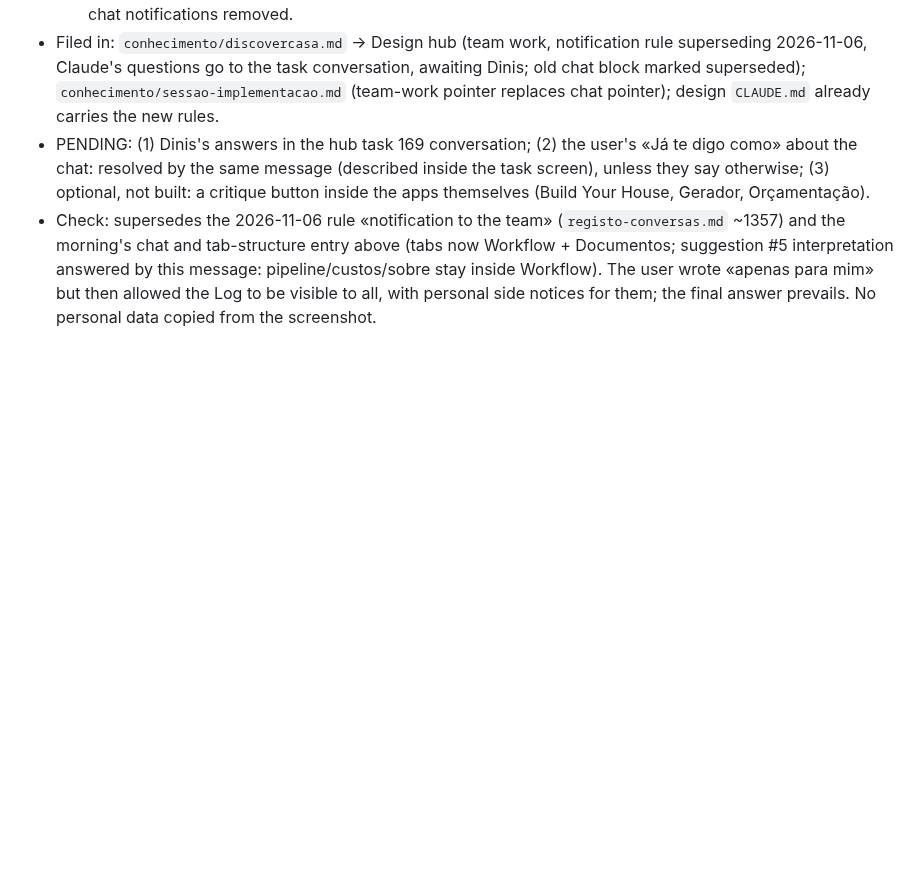
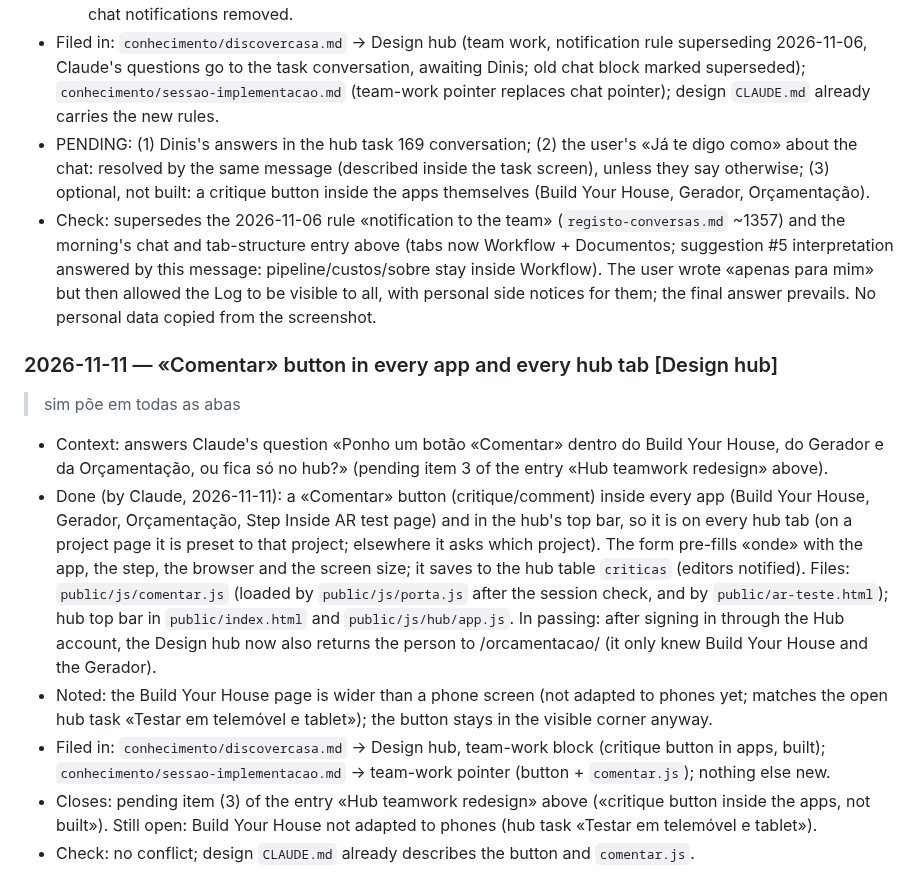
Before and after one commit to Discovercasa/design, a Markdown page: BOB/conhecimento/registo-conversas-2026-3.md, the part around the change. Drawn GitHub-style; blank space fills up the shorter version.

Commit message:
Log: Comentar button in every app and every hub tab
Co-Authored-By: Claude Opus 5.5 <noreply@anthropic.com>

```diff
--- a/BOB/conhecimento/registo-conversas-2026-3.md
+++ b/BOB/conhecimento/registo-conversas-2026-3.md
@@ -421,3 +421,12 @@ The team's notes on hub task 84 (written in the hub by [membro da equipa] on 202
 - Filed in: `conhecimento/discovercasa.md` → Design hub (team work, notification rule superseding 2026-11-06, Claude's questions go to the task conversation, awaiting Dinis; old chat block marked superseded); `conhecimento/sessao-implementacao.md` (team-work pointer replaces chat pointer); design `CLAUDE.md` already carries the new rules.
 - PENDING: (1) Dinis's answers in the hub task 169 conversation; (2) the user's «Já te digo como» about the chat: resolved by the same message (described inside the task screen), unless they say otherwise; (3) optional, not built: a critique button inside the apps themselves (Build Your House, Gerador, Orçamentação).
 - Check: supersedes the 2026-11-06 rule «notification to the team» (`registo-conversas.md` ~1357) and the morning's chat and tab-structure entry above (tabs now Workflow + Documentos; suggestion #5 interpretation answered by this message: pipeline/custos/sobre stay inside Workflow). The user wrote «apenas para mim» but then allowed the Log to be visible to all, with personal side notices for them; the final answer prevails. No personal data copied from the screenshot.
+
+### 2026-11-11 — «Comentar» button in every app and every hub tab [Design hub]
+> sim põe em todas as abas
+- Context: answers Claude's question «Ponho um botão «Comentar» dentro do Build Your House, do Gerador e da Orçamentação, ou fica só no hub?» (pending item 3 of the entry «Hub teamwork redesign» above).
+- Done (by Claude, 2026-11-11): a «Comentar» button (critique/comment) inside every app (Build Your House, Gerador, Orçamentação, Step Inside AR test page) and in the hub's top bar, so it is on every hub tab (on a project page it is preset to that project; elsewhere it asks which project). The form pre-fills «onde» with the app, the step, the browser and the screen size; it saves to the hub table `criticas` (editors notified). Files: `public/js/comentar.js` (loaded by `public/js/porta.js` after the session check, and by `public/ar-teste.html`); hub top bar in `public/index.html` and `public/js/hub/app.js`. In passing: after signing in through the Hub account, the Design hub now also returns the person to /orcamentacao/ (it only knew Build Your House and the Gerador).
+- Noted: the Build Your House page is wider than a phone screen (not adapted to phones yet; matches the open hub task «Testar em telemóvel e tablet»); the button stays in the visible corner anyway.
+- Filed in: `conhecimento/discovercasa.md` → Design hub, team-work block (critique button in apps, built); `conhecimento/sessao-implementacao.md` → team-work pointer (button + `comentar.js`); nothing else new.
+- Closes: pending item (3) of the entry «Hub teamwork redesign» above («critique button inside the apps, not built»). Still open: Build Your House not adapted to phones (hub task «Testar em telemóvel e tablet»).
+- Check: no conflict; design `CLAUDE.md` already describes the button and `comentar.js`.
```
Also changed, not shown: BOB/conhecimento/discovercasa.md (+4 -1 lines), BOB/conhecimento/sessao-implementacao.md (+2 -1 lines).
